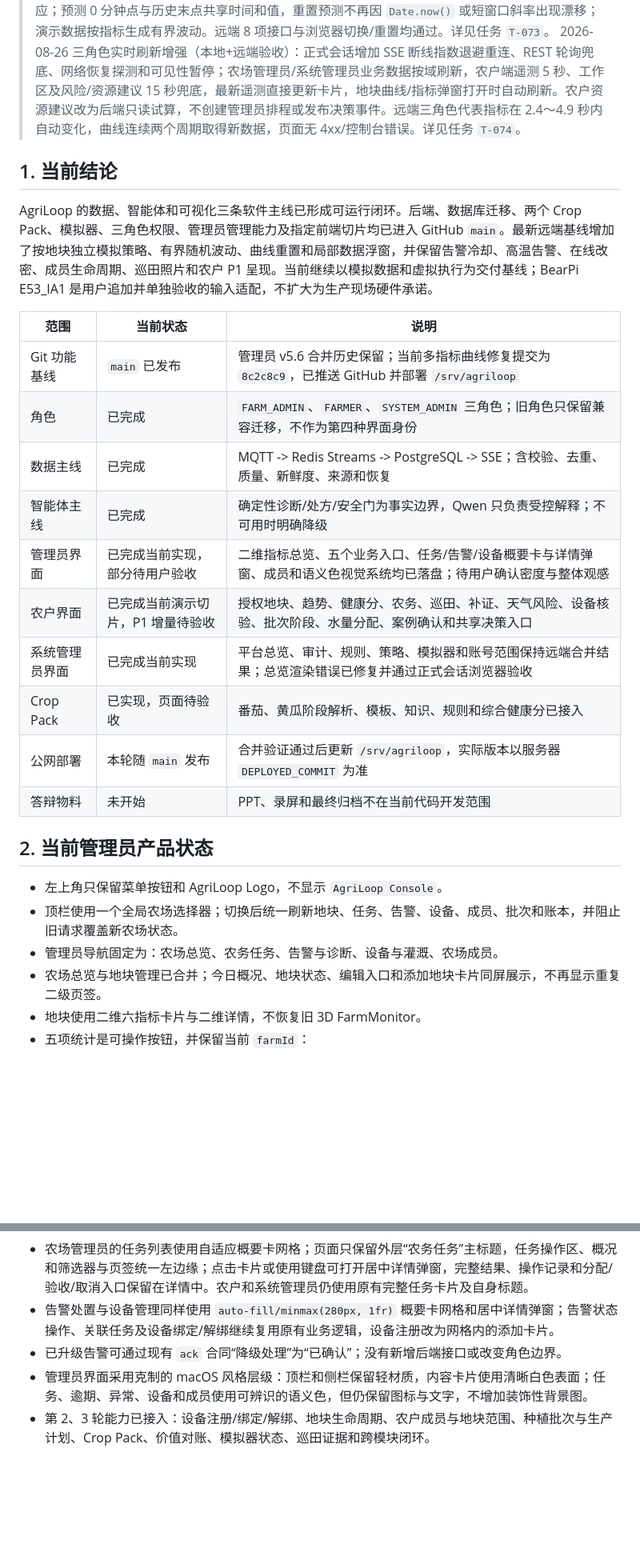
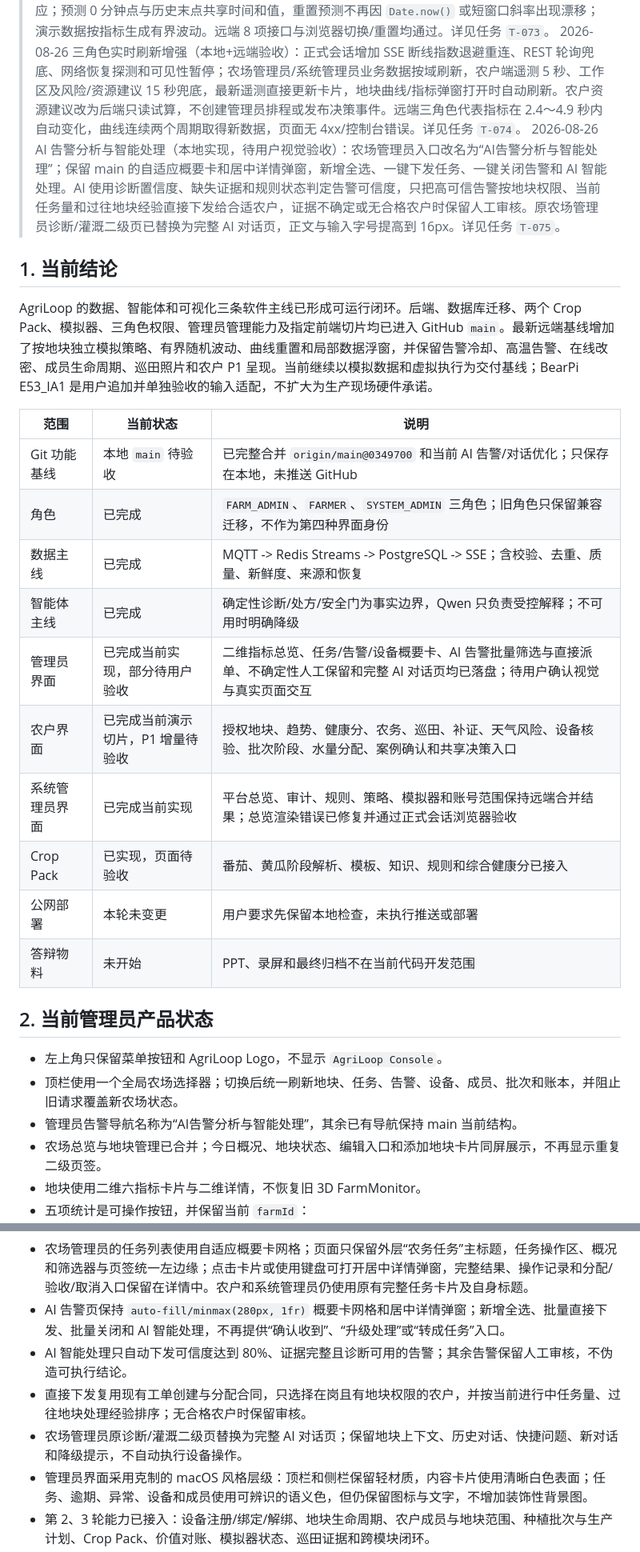
Before and after one commit to FlowerNeverFade/smart-agriculture, a Markdown page: PROJECT_STATUS.md, 2 parts joined by grey strips. Shown at 80% size. GitHub-like rendering; blank space fills up the shorter version.

```diff
--- a/PROJECT_STATUS.md
+++ b/PROJECT_STATUS.md
@@ -10,6 +10,7 @@
 > 2026-08-26 系统管理员平台总览空白修复（本地+远端浏览器已验收）：修复 Vue 3 总览地块指标循环的 `v-for`/`v-if` 作用域错误；正式会话恢复四项平台指标、服务健康矩阵、模拟器状态、实时地块卡片和事件摘要，过滤高频遥测并屏蔽 epoch 占位时间，入口资源缓存版本已刷新。详见任务 `T-072`。
 > 2026-08-26 地块详情多指标曲线与预测连续性修复（本地+远端验收）：曲线指标扩展为土壤湿度、温湿度、光照、CO₂、pH、水位和降雨量八项，纵轴按单位自适应；预测 0 分钟点与历史末点共享时间和值，重置预测不再因 `Date.now()` 或短窗口斜率出现漂移；演示数据按指标生成有界波动。远端 8 项接口与浏览器切换/重置均通过。详见任务 `T-073`。
 > 2026-08-26 三角色实时刷新增强（本地+远端验收）：正式会话增加 SSE 断线指数退避重连、REST 轮询兜底、网络恢复探测和可见性暂停；农场管理员/系统管理员业务数据按域刷新，农户端遥测 5 秒、工作区及风险/资源建议 15 秒兜底，最新遥测直接更新卡片，地块曲线/指标弹窗打开时自动刷新。农户资源建议改为后端只读试算，不创建管理员排程或发布决策事件。远端三角色代表指标在 2.4～4.9 秒内自动变化，曲线连续两个周期取得新数据，页面无 4xx/控制台错误。详见任务 `T-074`。
+> 2026-08-26 AI 告警分析与智能处理（本地实现，待用户视觉验收）：农场管理员入口改名为“AI告警分析与智能处理”；保留 main 的自适应概要卡和居中详情弹窗，新增全选、一键下发任务、一键关闭告警和 AI 智能处理。AI 使用诊断置信度、缺失证据和规则状态判定告警可信度，只把高可信告警按地块权限、当前任务量和过往地块经验直接下发给合适农户，证据不确定或无合格农户时保留人工审核。原农场管理员诊断/灌溉二级页已替换为完整 AI 对话页，正文与输入字号提高到 16px。详见任务 `T-075`。
 
 ## 1. 当前结论
 
@@ -17,22 +18,22 @@ AgriLoop 的数据、智能体和可视化三条软件主线已形成可运行
 
 | 范围 | 当前状态 | 说明 |
 | --- | --- | --- |
-| Git 功能基线 | `main` 已发布 | 管理员 v5.6 合并历史保留；当前多指标曲线修复提交为 `8c2c8c9`，已推送 GitHub 并部署 `/srv/agriloop` |
+| Git 功能基线 | 本地 `main` 待验收 | 已完整合并 `origin/main@0349700` 和当前 AI 告警/对话优化；只保存在本地，未推送 GitHub |
 | 角色 | 已完成 | `FARM_ADMIN`、`FARMER`、`SYSTEM_ADMIN` 三角色；旧角色只保留兼容迁移，不作为第四种界面身份 |
 | 数据主线 | 已完成 | MQTT -> Redis Streams -> PostgreSQL -> SSE；含校验、去重、质量、新鲜度、来源和恢复 |
 | 智能体主线 | 已完成 | 确定性诊断/处方/安全门为事实边界，Qwen 只负责受控解释；不可用时明确降级 |
-| 管理员界面 | 已完成当前实现，部分待用户验收 | 二维指标总览、五个业务入口、任务/告警/设备概要卡与详情弹窗、成员和语义色视觉系统均已落盘；待用户确认密度与整体观感 |
+| 管理员界面 | 已完成当前实现，部分待用户验收 | 二维指标总览、任务/告警/设备概要卡、AI 告警批量筛选与直接派单、不确定性人工保留和完整 AI 对话页均已落盘；待用户确认视觉与真实页面交互 |
 | 农户界面 | 已完成当前演示切片，P1 增量待验收 | 授权地块、趋势、健康分、农务、巡田、补证、天气风险、设备核验、批次阶段、水量分配、案例确认和共享决策入口 |
 | 系统管理员界面 | 已完成当前实现 | 平台总览、审计、规则、策略、模拟器和账号范围保持远端合并结果；总览渲染错误已修复并通过正式会话浏览器验收 |
 | Crop Pack | 已实现，页面待验收 | 番茄、黄瓜阶段解析、模板、知识、规则和综合健康分已接入 |
-| 公网部署 | 本轮随 `main` 发布 | 合并验证通过后更新 `/srv/agriloop`，实际版本以服务器 `DEPLOYED_COMMIT` 为准 |
+| 公网部署 | 本轮未变更 | 用户要求先保留本地检查，未执行推送或部署 |
 | 答辩物料 | 未开始 | PPT、录屏和最终归档不在当前代码开发范围 |
 
 ## 2. 当前管理员产品状态
 
 - 左上角只保留菜单按钮和 AgriLoop Logo，不显示 `AgriLoop Console`。
 - 顶栏使用一个全局农场选择器；切换后统一刷新地块、任务、告警、设备、成员、批次和账本，并阻止旧请求覆盖新农场状态。
-- 管理员导航固定为：农场总览、农务任务、告警与诊断、设备与灌溉、农场成员。
+- 管理员告警导航名称为“AI告警分析与智能处理”，其余已有导航保持 main 当前结构。
 - 农场总览与地块管理已合并；今日概况、地块状态、编辑入口和添加地块卡片同屏展示，不再显示重复二级页签。
 - 地块使用二维六指标卡片与二维详情，不恢复旧 3D FarmMonitor。
 - 五项统计是可操作按钮，并保留当前 `farmId`：
@@ -44,8 +45,10 @@ AgriLoop 的数据、智能体和可视化三条软件主线已形成可运行
 - 已知环境指标在管理员总览、地块详情、诊断、告警来源和 Crop Pack 阈值表中优先显示简洁中文，接口编码保持不变。
 - 农务任务内的“已逾期”按钮进入独立 `scope=overdue` 范围并显示选中状态，不再退回“未结束”筛选。
 - 农场管理员的任务列表使用自适应概要卡网格；页面只保留外层“农务任务”主标题，任务操作区、概况和筛选器与页签统一左边缘；点击卡片或使用键盘可打开居中详情弹窗，完整结果、操作记录和分配/验收/取消入口保留在详情中。农户和系统管理员仍使用原有完整任务卡片及自身标题。
-- 告警处置与设备管理同样使用 `auto-fill/minmax(280px, 1fr)` 概要卡网格和居中详情弹窗；告警状态操作、关联任务及设备绑定/解绑继续复用原有业务逻辑，设备注册改为网格内的添加卡片。
-- 已升级告警可通过现有 `ack` 合同“降级处理”为“已确认”；没有新增后端接口或改变角色边界。
+- AI 告警页保持 `auto-fill/minmax(280px, 1fr)` 概要卡网格和居中详情弹窗；新增全选、批量直接下发、批量关闭和 AI 智能处理，不再提供“确认收到”、“升级处理”或“转成任务”入口。
+- AI 智能处理只自动下发可信度达到 80%、证据完整且诊断可用的告警；其余告警保留人工审核，不伪造可执行结论。
+- 直接下发复用现有工单创建与分配合同，只选择在岗且有地块权限的农户，并按当前进行中任务量、过往地块处理经验排序；无合格农户时保留审核。
+- 农场管理员原诊断/灌溉二级页替换为完整 AI 对话页；保留地块上下文、历史对话、快捷问题、新对话和降级提示，不自动执行设备操作。
 - 管理员界面采用克制的 macOS 风格层级：顶栏和侧栏保留轻材质，内容卡片使用清晰白色表面；任务、逾期、异常、设备和成员使用可辨识的语义色，但仍保留图标与文字，不增加装饰性背景图。
 - 第 2、3 轮能力已接入：设备注册/绑定/解绑、地块生命周期、农户成员与地块范围、种植批次与生产计划、Crop Pack、价值对账、模拟器状态、巡田证据和跨模块闭环。
 - 远端新增的农户创建/启停、告警冷却与高温告警、在线改密及最多 6 张巡田照片已保留；巡田照片标记为 `USER_PROVIDED`，当前仅是本地附件引用，不表述为生产级对象存储。
```
Also changed, not shown: other parts of PROJECT_STATUS.md (+6 -3 lines), TASKS.md (+3 -2 lines), design-qa.md (added, +35 -0 lines).
